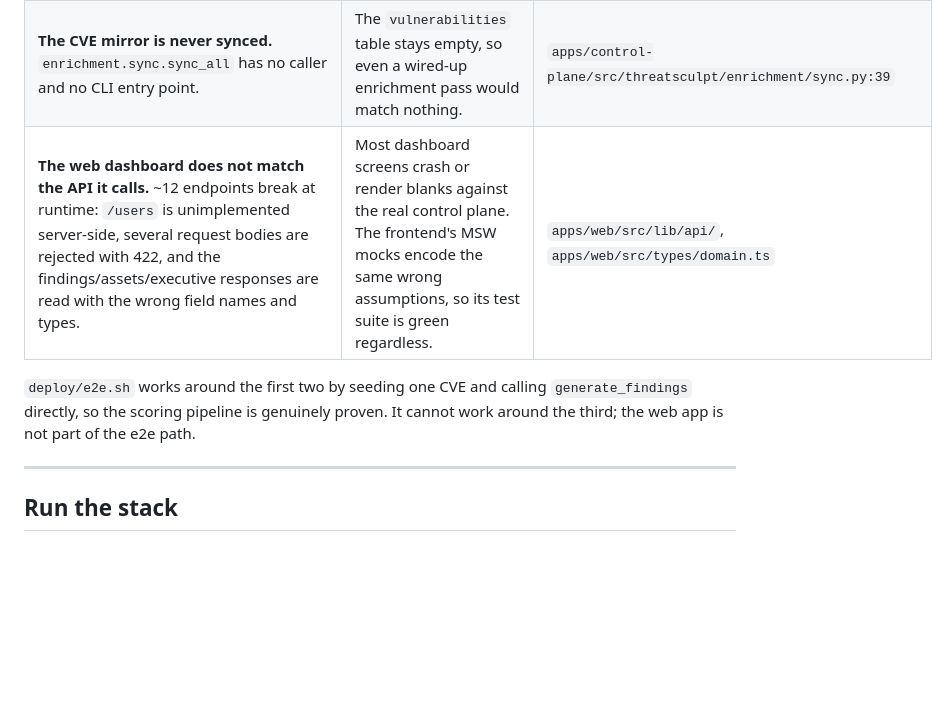
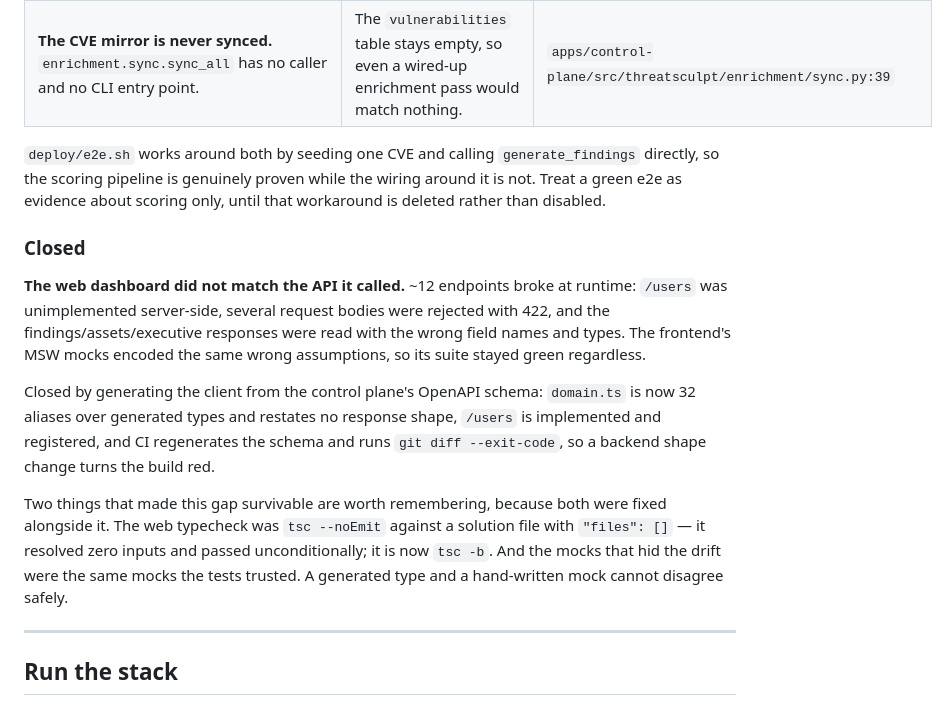
Before and after one commit to DavidTesar/ThreatSculpt, a Markdown page: docs/RUNBOOK.md, the part around the change. GitHub-like rendering; blank space fills up the shorter version.

Commit message:
docs(runbook): the web/API mismatch gap is closed
Third known gap removed from the open table and recorded under Closed, with
what actually fixed it: the client is generated from the control plane's
OpenAPI schema, domain.ts restates no response shape, /users exists, and CI
fails on drift.

Kept the two adjacent lessons in the entry rather than deleting them with the
gap. The typecheck that was supposed to catch this resolved zero input files
and passed unconditionally, and the MSW mocks that hid the drift were the same
mocks the tests trusted — a generated type and a hand-written mock cannot
disagree safely.

The first two gaps stay open and are being worked now. Sharpened the note under
them: a green e2e is evidence about scoring only, until the workaround is
deleted rather than disabled.

```diff
--- a/docs/RUNBOOK.md
+++ b/docs/RUNBOOK.md
@@ -17,11 +17,30 @@ against each other; each is real, reproducible, and not yet fixed.
 |---|---|---|
 | **Findings are never generated.** `enrichment.service.generate_findings` has no caller anywhere in the request path — only tests and `deploy/e2e_enrich.py` invoke it. | Scans ingest assets and ports correctly, but **no finding is ever created in a running system**, so `/findings` and `/dashboard/executive` stay permanently empty. | `apps/control-plane/src/threatsculpt/enrichment/service.py:70` |
 | **The CVE mirror is never synced.** `enrichment.sync.sync_all` has no caller and no CLI entry point. | The `vulnerabilities` table stays empty, so even a wired-up enrichment pass would match nothing. | `apps/control-plane/src/threatsculpt/enrichment/sync.py:39` |
-| **The web dashboard does not match the API it calls.** ~12 endpoints break at runtime: `/users` is unimplemented server-side, several request bodies are rejected with 422, and the findings/assets/executive responses are read with the wrong field names and types. | Most dashboard screens crash or render blanks against the real control plane. The frontend's MSW mocks encode the same wrong assumptions, so its test suite is green regardless. | `apps/web/src/lib/api/`, `apps/web/src/types/domain.ts` |
 
-`deploy/e2e.sh` works around the first two by seeding one CVE and calling
-`generate_findings` directly, so the scoring pipeline is genuinely proven. It
-cannot work around the third; the web app is not part of the e2e path.
+`deploy/e2e.sh` works around both by seeding one CVE and calling
+`generate_findings` directly, so the scoring pipeline is genuinely proven while
+the wiring around it is not. Treat a green e2e as evidence about scoring only,
+until that workaround is deleted rather than disabled.
+
+### Closed
+
+**The web dashboard did not match the API it called.** ~12 endpoints broke at
+runtime: `/users` was unimplemented server-side, several request bodies were
+rejected with 422, and the findings/assets/executive responses were read with
+the wrong field names and types. The frontend's MSW mocks encoded the same wrong
+assumptions, so its suite stayed green regardless.
+
+Closed by generating the client from the control plane's OpenAPI schema:
+`domain.ts` is now 32 aliases over generated types and restates no response
+shape, `/users` is implemented and registered, and CI regenerates the schema and
+runs `git diff --exit-code`, so a backend shape change turns the build red.
+
+Two things that made this gap survivable are worth remembering, because both
+were fixed alongside it. The web typecheck was `tsc --noEmit` against a solution
+file with `"files": []` — it resolved zero inputs and passed unconditionally; it
+is now `tsc -b`. And the mocks that hid the drift were the same mocks the tests
+trusted. A generated type and a hand-written mock cannot disagree safely.
 
 ---
 
```
